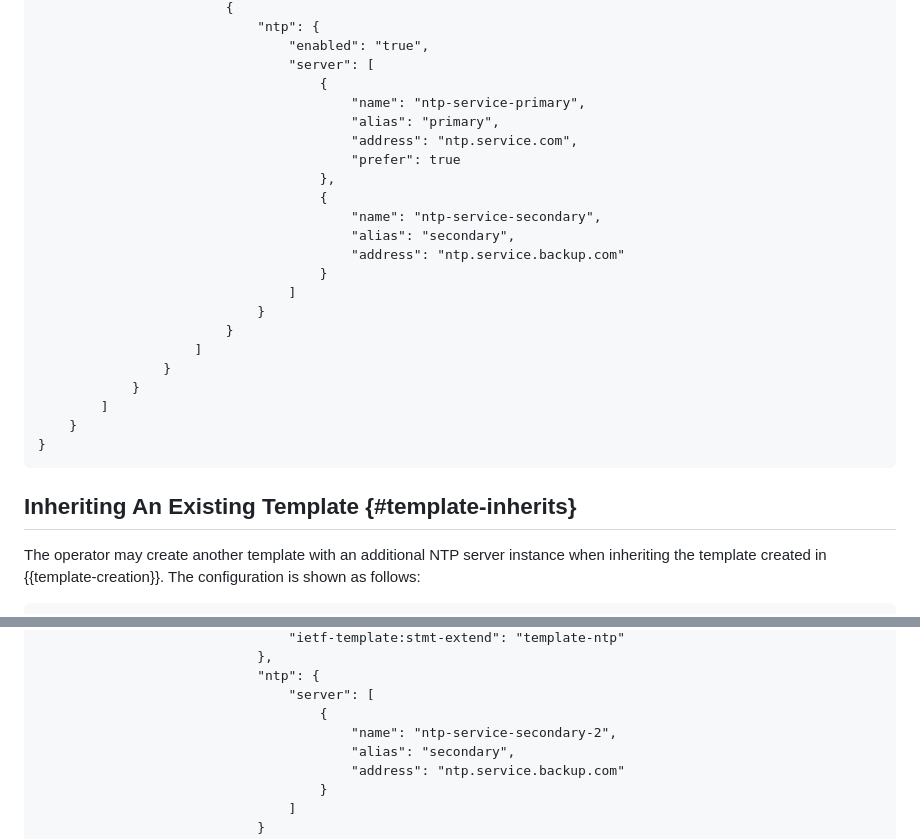
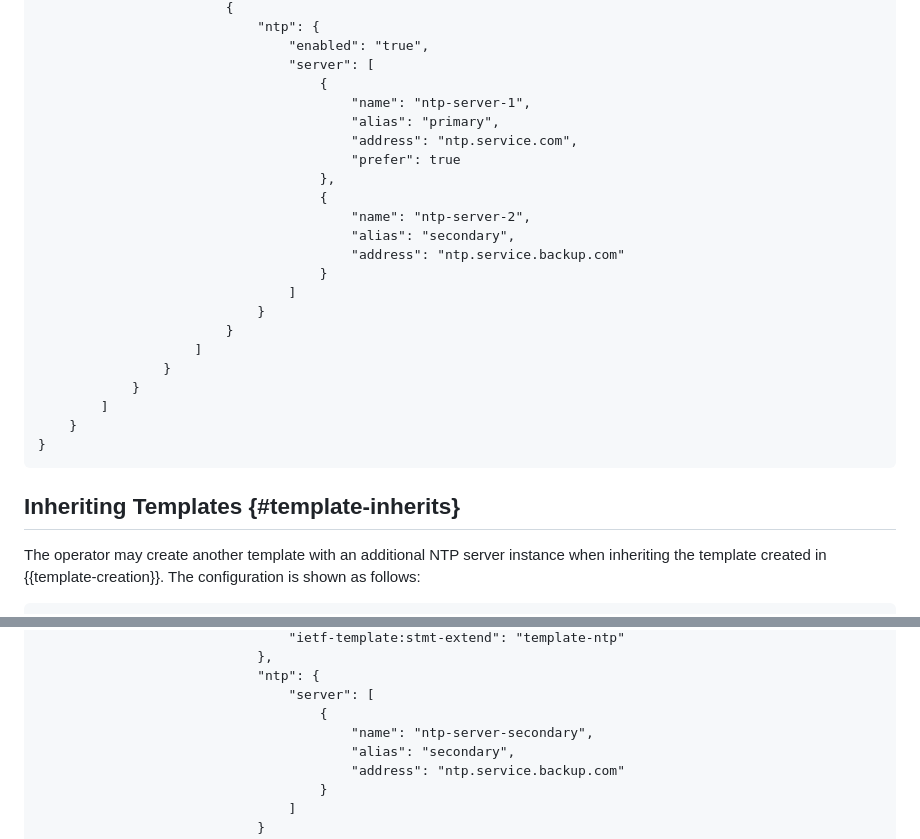
Before and after one commit to QiufangMa/template-mechanism, a Markdown page: draft-ma-netmod-YANG-template.md, 2 parts joined by grey strips. Drawn GitHub-style.

```diff
--- a/draft-ma-netmod-YANG-template.md
+++ b/draft-ma-netmod-YANG-template.md
@@ -571,13 +571,13 @@ template for NTP configuration, the following template configuration might be se
                                 "enabled": "true",
                                 "server": [
                                     {
-                                        "name": "ntp-service-primary",
+                                        "name": "ntp-server-1",
                                         "alias": "primary",
                                         "address": "ntp.service.com",
                                         "prefer": true
                                     },
                                     {
-                                        "name": "ntp-service-secondary",
+                                        "name": "ntp-server-2",
                                         "alias": "secondary",
                                         "address": "ntp.service.backup.com"
                                     }
@@ -592,7 +592,7 @@ template for NTP configuration, the following template configuration might be se
 }
 ~~~~
 
-## Inheriting An Existing Template {#template-inherits}
+## Inheriting Templates {#template-inherits}
 
 The operator may create another template with an additional NTP server instance
 when inheriting the template created in {{template-creation}}. The configuration
@@ -613,7 +613,7 @@ is shown as follows:
                             "ntp": {
                                 "server": [
                                     {
-                                        "name": "ntp-service-secondary-2",
+                                        "name": "ntp-server-secondary",
                                         "alias": "secondary",
                                         "address": "ntp.service.backup.com"
                                     }
```
Also changed, not shown: other parts of draft-ma-netmod-YANG-template.md (+13 -13 lines).
